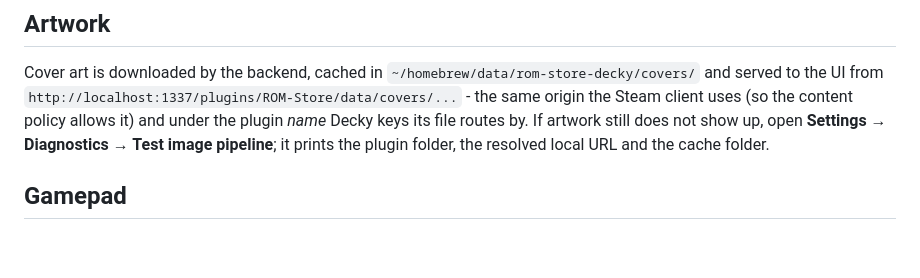
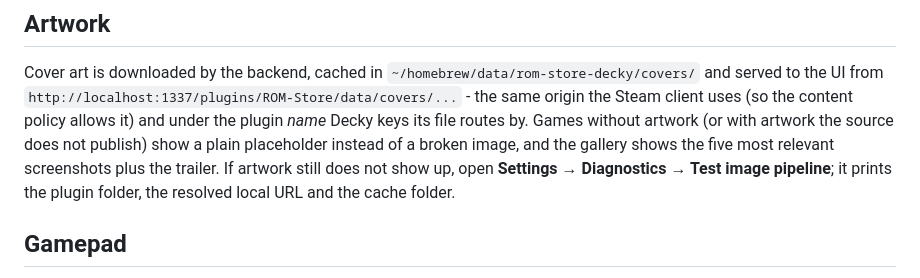
Before and after one commit to lauridskern/decky-rom-store, a Markdown page: README.md, the part around the change. GitHub-like rendering; blank space fills up the shorter version.

Commit message:
Fail fast on missing artwork, cap the gallery at five shots, show placeholders while loading

```diff
--- a/README.md
+++ b/README.md
@@ -234,9 +234,11 @@ Cover art is downloaded by the backend, cached in
 `~/homebrew/data/rom-store-decky/covers/` and served to the UI from
 `http://localhost:1337/plugins/ROM-Store/data/covers/...` - the same origin the
 Steam client uses (so the content policy allows it) and under the plugin *name*
-Decky keys its file routes by. If artwork still does not show up, open
-**Settings → Diagnostics → Test image pipeline**; it prints the plugin folder,
-the resolved local URL and the cache folder.
+Decky keys its file routes by. Games without artwork (or with artwork the source does not publish) show a
+plain placeholder instead of a broken image, and the gallery shows the five
+most relevant screenshots plus the trailer. If artwork still does not show up,
+open **Settings → Diagnostics → Test image pipeline**; it prints the plugin
+folder, the resolved local URL and the cache folder.
 
 ## Gamepad
 
```
Also changed, not shown: tools/preview/detail.png, 5 other files.
